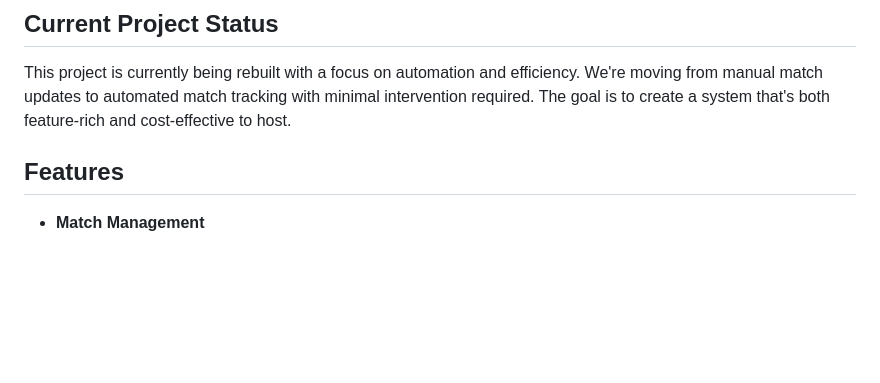
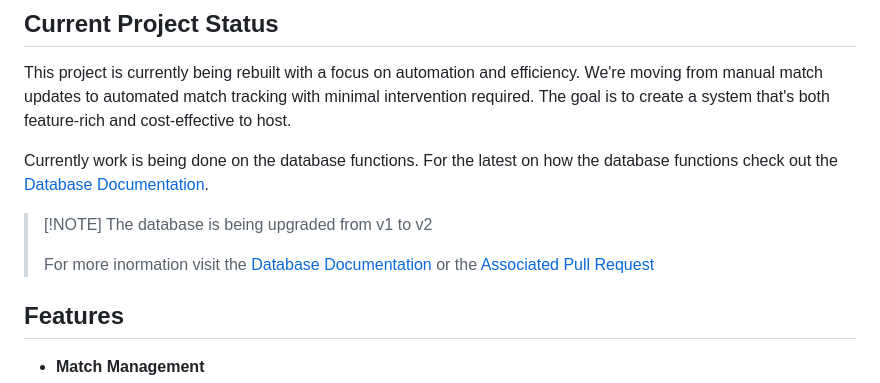
Before and after one commit to WxboySuper/Esports-Pickem-Discord-Bot, a Markdown page: README.md, the part around the change. Rendered like a GitHub page; blank space fills up the shorter version.

Commit message:
docs: Update README to include database upgrade notice and documentation link

```diff
--- a/README.md
+++ b/README.md
@@ -5,6 +5,13 @@ Welcome to the Discord Esports Pickem project! This bot allows users to compete
 ## Current Project Status
 
 This project is currently being rebuilt with a focus on automation and efficiency. We're moving from manual match updates to automated match tracking with minimal intervention required. The goal is to create a system that's both feature-rich and cost-effective to host.
+
+Currently work is being done on the database functions. For the latest on how the database functions check out the [Database Documentation](docs/database/database.md).
+
+> \[!NOTE]
+> The database is being upgraded from v1 to v2
+>
+> For more inormation visit the [Database Documentation](docs/database/database.md) or the [Associated Pull Request](https://github.com/WxboySuper/Esports-Pickem-Discord-Bot/pull/84)
 
 ## Features
 
```
